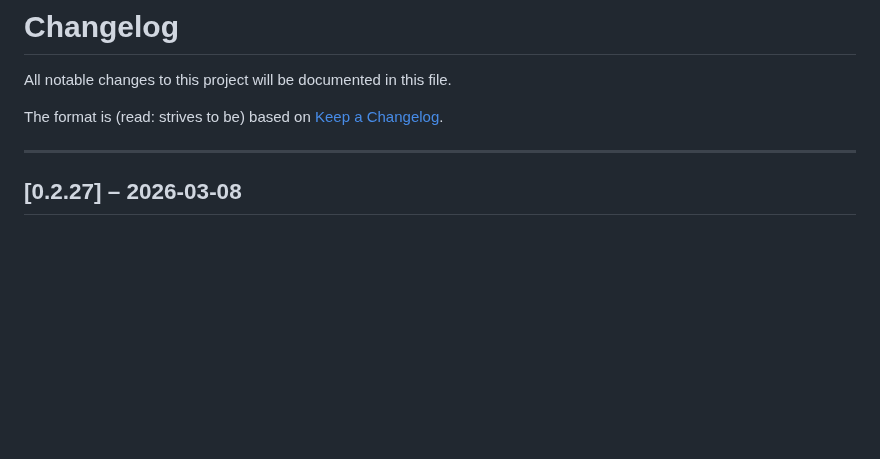
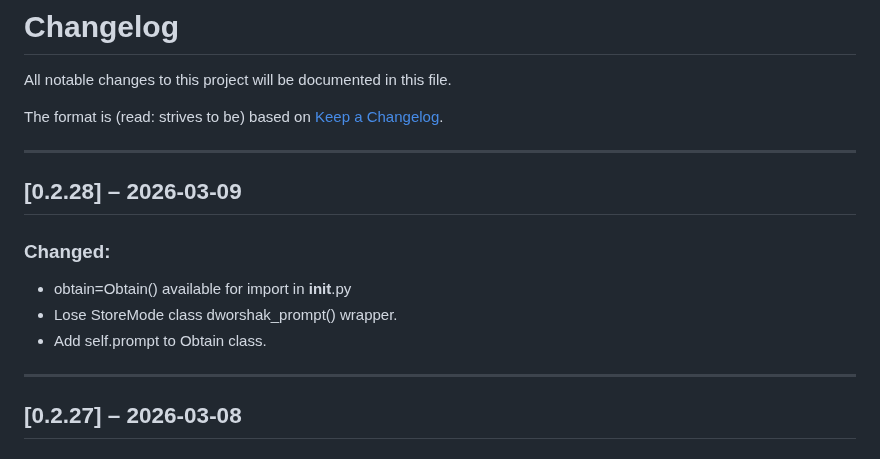
Before and after one commit to City-of-Memphis-Wastewater/dworshak-prompt, a Markdown page: docs/CHANGELOG.md, the part around the change. GitHub-like rendering; blank space fills up the shorter version.

Commit message:
obtain=Obtain() available for import in __init__. lose StoreMode class dworshak_prompt() wrapper. Add self.prompt to Obtain class. write changelog.

```diff
--- a/docs/CHANGELOG.md
+++ b/docs/CHANGELOG.md
@@ -3,6 +3,14 @@
 All notable changes to this project will be documented in this file.
 
 The format is (read: strives to be) based on [Keep a Changelog](https://keepachangelog.com/en/1.1.0/).
+
+---
+
+## [0.2.28] – 2026-03-09
+### Changed:
+- obtain=Obtain() available for import in __init__.py
+- Lose StoreMode class dworshak_prompt() wrapper.
+- Add self.prompt to Obtain class.
 
 ---
 
```
